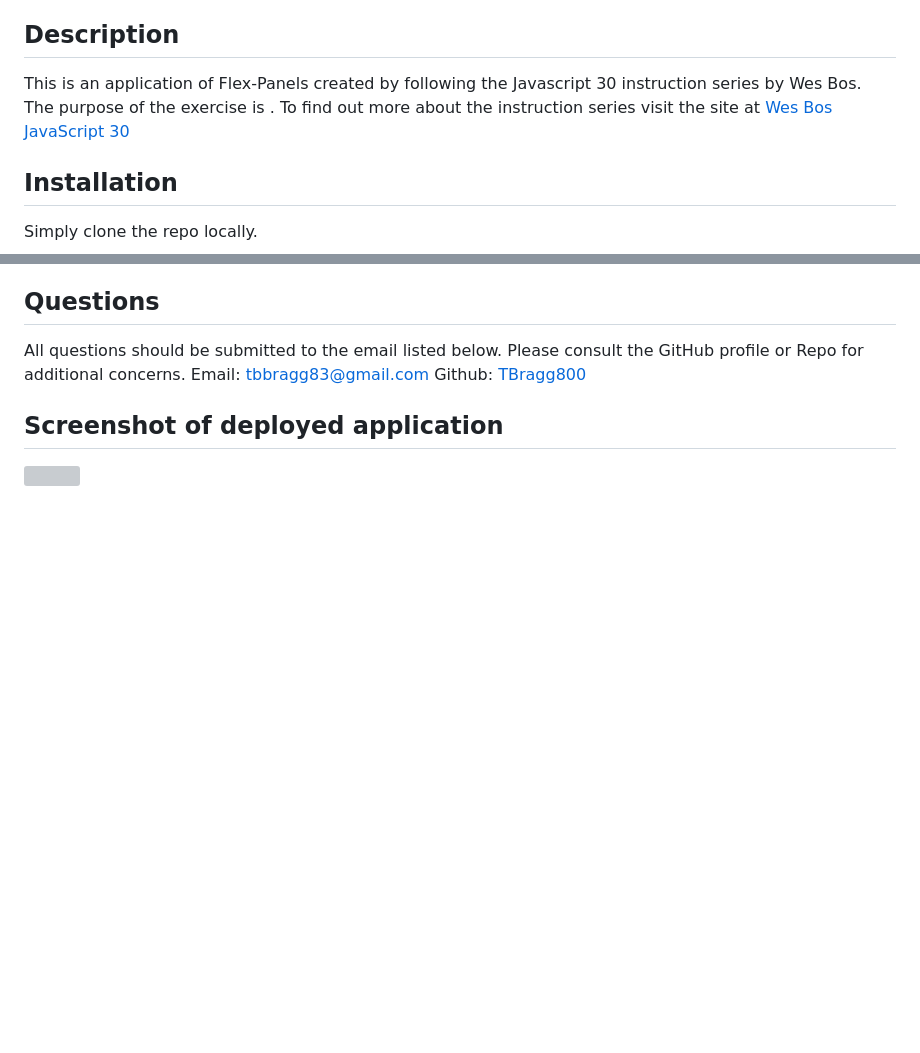
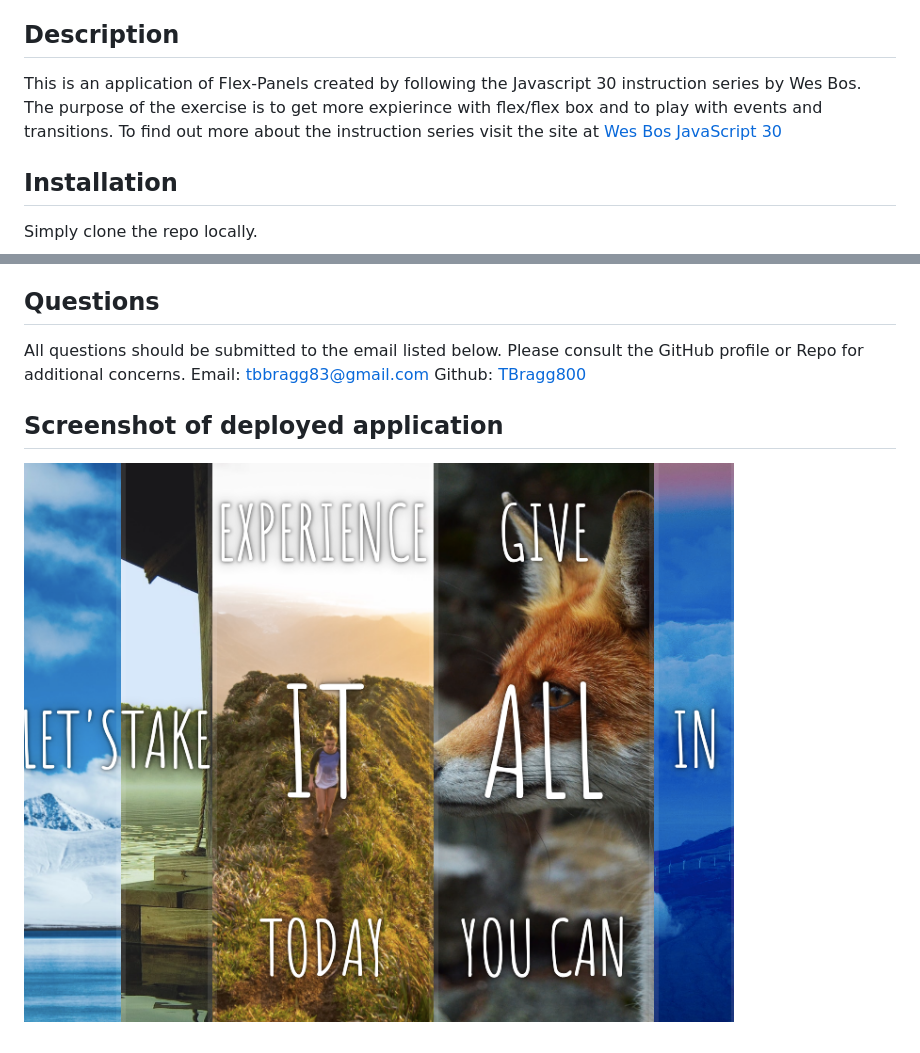
Before and after one commit to TBragg800/Flex-Panels, a Markdown page: README.md, 2 parts joined by grey strips. GitHub-like rendering; pictures changed too: assets/Flex-Panels.png (added); blank space fills up the shorter version; grey boxes are pictures that could not be loaded.

Commit message:
added functions for toggling transitions/added to readme

```diff
--- a/README.md
+++ b/README.md
@@ -19,8 +19,7 @@
   [Questions](#Questions)
 
 ## Description
-  This is an application of Flex-Panels created by following the Javascript 30 instruction series by Wes Bos. The purpose of the exercise is
-  . To find out more about the instruction series visit the site at [Wes Bos JavaScript 30](https://javascript30.com/)
+  This is an application of Flex-Panels created by following the Javascript 30 instruction series by Wes Bos. The purpose of the exercise is to get more expierince with flex/flex box and to play with events and transitions. To find out more about the instruction series visit the site at [Wes Bos JavaScript 30](https://javascript30.com/)
 
 ## Installation
   Simply clone the repo locally.
@@ -57,4 +56,4 @@ SOFTWARE.
   Github: [TBragg800](http://github.com/TBragg800)
 
 ## Screenshot of deployed application
-![](./assets/.png)
+![](./assets/Flex-Panels.png)
```
Also changed, not shown: 1 other file.
